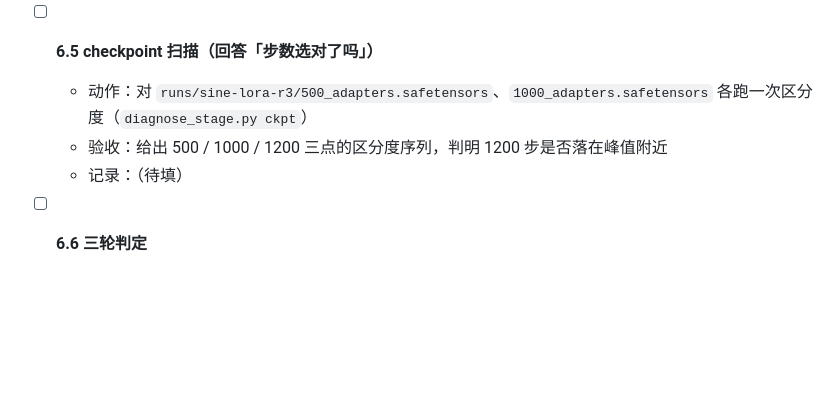
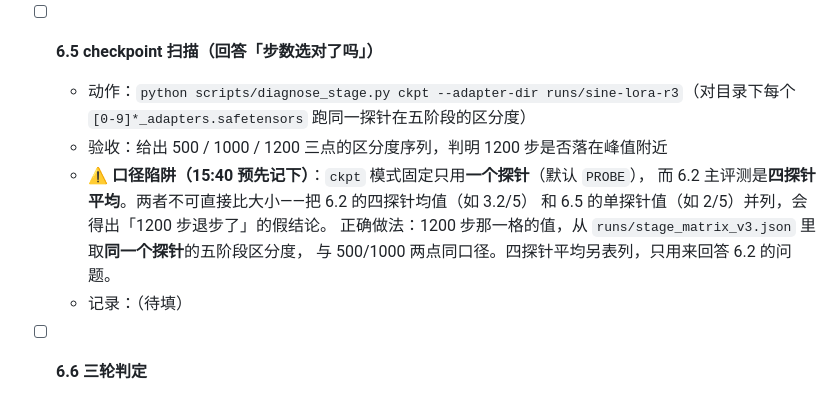
Before and after one commit to ntars/NT-Sine, a Markdown page: docs/开发交付清单.md, the part around the change. Rendered like a GitHub page; blank space fills up the shorter version.

Commit message:
[交付] 6.5 预先钉住口径陷阱：ckpt 单探针不可与 6.2 四探针平均直接比大小

```diff
--- a/docs/开发交付清单.md
+++ b/docs/开发交付清单.md
@@ -612,8 +612,13 @@
   - 记录：（待填）
 
 - [ ] **6.5 checkpoint 扫描（回答「步数选对了吗」）**
-  - 动作：对 `runs/sine-lora-r3/500_adapters.safetensors`、`1000_adapters.safetensors` 各跑一次区分度（`diagnose_stage.py ckpt`）
+  - 动作：`python scripts/diagnose_stage.py ckpt --adapter-dir runs/sine-lora-r3`（对目录下每个 `[0-9]*_adapters.safetensors` 跑同一探针在五阶段的区分度）
   - 验收：给出 500 / 1000 / 1200 三点的区分度序列，判明 1200 步是否落在峰值附近
+  - ⚠️ **口径陷阱（15:40 预先记下）**：`ckpt` 模式固定只用**一个探针**（默认 `PROBE`），
+    而 6.2 主评测是**四探针平均**。两者不可直接比大小——把 6.2 的四探针均值（如 3.2/5）
+    和 6.5 的单探针值（如 2/5）并列，会得出「1200 步退步了」的假结论。
+    正确做法：1200 步那一格的值，从 `runs/stage_matrix_v3.json` 里取**同一个探针**的五阶段区分度，
+    与 500/1000 两点同口径。四探针平均另表列，只用来回答 6.2 的问题。
   - 记录：（待填）
 
 - [ ] **6.6 三轮判定**
```
